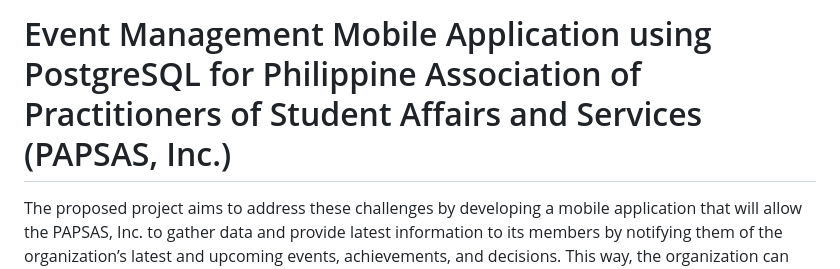
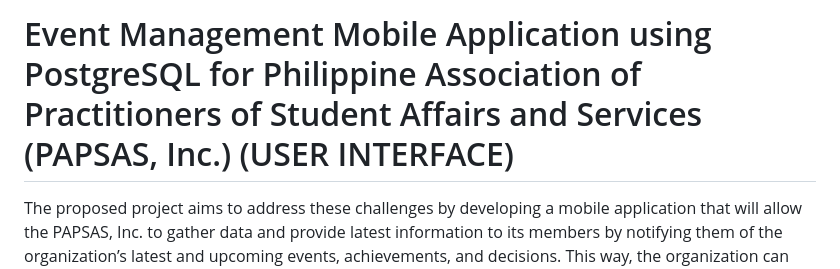
Before and after one commit to KrisNathanielDimaapi/papsas-mobile-app, a Markdown page: README.md, the part around the change. Drawn GitHub-style.

```diff
--- a/README.md
+++ b/README.md
@@ -1,4 +1,4 @@
-# Event Management Mobile Application using PostgreSQL for Philippine Association of Practitioners of Student Affairs and Services (PAPSAS, Inc.)
+# Event Management Mobile Application using PostgreSQL for Philippine Association of Practitioners of Student Affairs and Services (PAPSAS, Inc.) (USER INTERFACE)
 
 The proposed project aims to address these challenges by developing a mobile application that will allow the PAPSAS, Inc. to gather data and provide latest information to its members by notifying them of the organization’s latest and upcoming events, achievements, and decisions. This way, the organization can achieve greater flexibility, and control over its data. This shift will enable the organization to effectively disseminate information to its members, streamline organizational process, and ensure up-to-date information.
 
```
